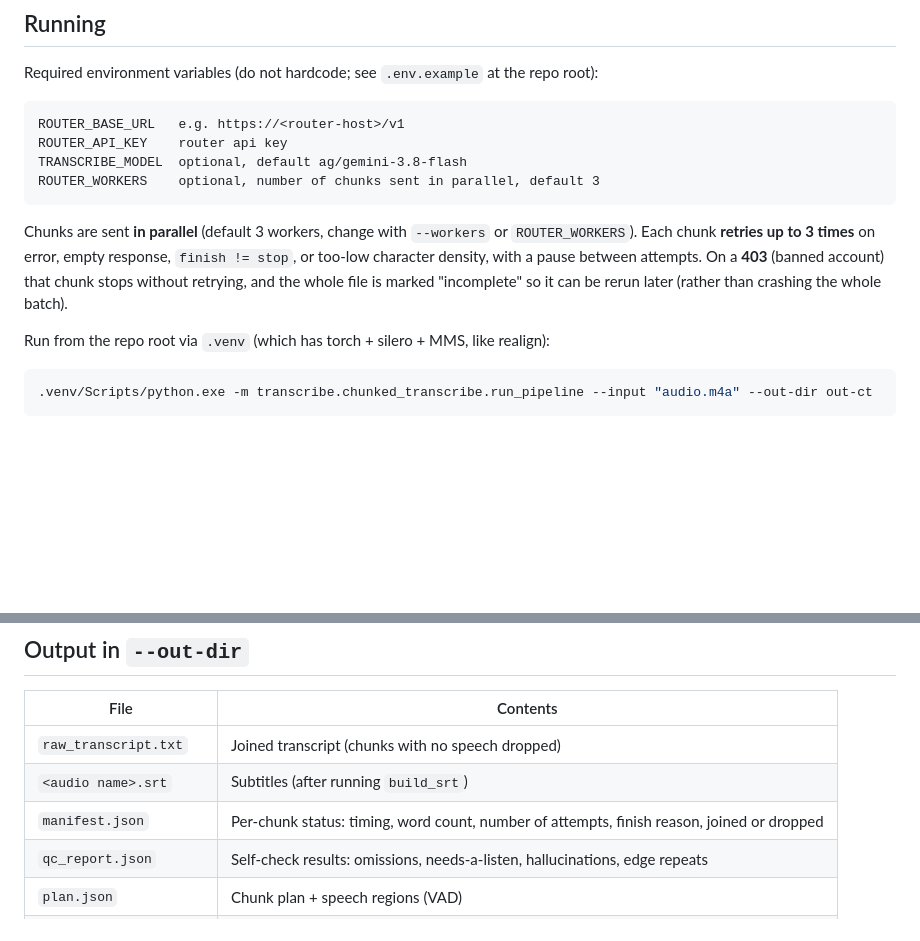
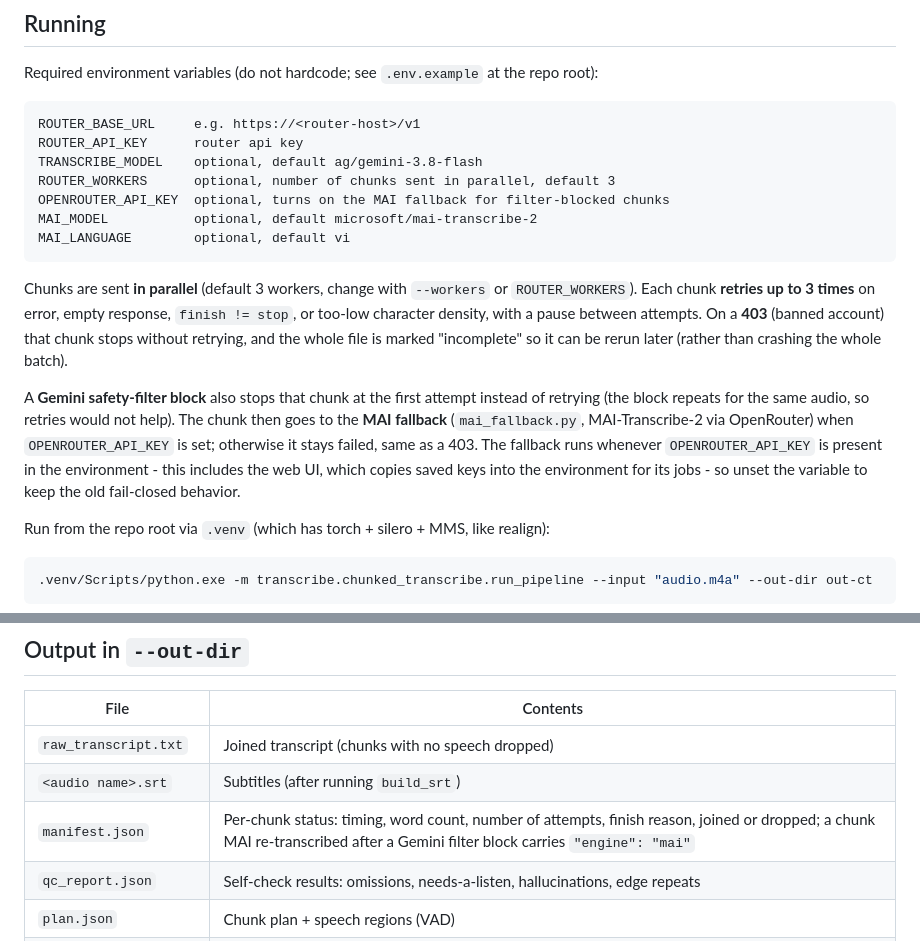
Before and after one commit to vuhai2002/speech-to-subtitle, a Markdown page: transcribe/chunked_transcribe/README.md, 2 parts joined by grey strips. GitHub-like rendering; blank space fills up the shorter version.

Commit message:
docs(transcribe): describe the MAI fallback in the chunked pipeline README

````diff
--- a/transcribe/chunked_transcribe/README.md
+++ b/transcribe/chunked_transcribe/README.md
@@ -25,13 +25,18 @@ Neither is a guarantee. They narrow down what you have to listen to; they don't
 Required environment variables (do not hardcode; see `.env.example` at the repo root):
 
 ```
-ROUTER_BASE_URL   e.g. https://<router-host>/v1
-ROUTER_API_KEY    router api key
-TRANSCRIBE_MODEL  optional, default ag/gemini-3.8-flash
-ROUTER_WORKERS    optional, number of chunks sent in parallel, default 3
+ROUTER_BASE_URL     e.g. https://<router-host>/v1
+ROUTER_API_KEY      router api key
+TRANSCRIBE_MODEL    optional, default ag/gemini-3.8-flash
+ROUTER_WORKERS      optional, number of chunks sent in parallel, default 3
+OPENROUTER_API_KEY  optional, turns on the MAI fallback for filter-blocked chunks
+MAI_MODEL           optional, default microsoft/mai-transcribe-2
+MAI_LANGUAGE        optional, default vi
 ```
 
 Chunks are sent **in parallel** (default 3 workers, change with `--workers` or `ROUTER_WORKERS`). Each chunk **retries up to 3 times** on error, empty response, `finish != stop`, or too-low character density, with a pause between attempts. On a **403** (banned account) that chunk stops without retrying, and the whole file is marked "incomplete" so it can be rerun later (rather than crashing the whole batch).
+
+A **Gemini safety-filter block** also stops that chunk at the first attempt instead of retrying (the block repeats for the same audio, so retries would not help). The chunk then goes to the **MAI fallback** (`mai_fallback.py`, MAI-Transcribe-2 via OpenRouter) when `OPENROUTER_API_KEY` is set; otherwise it stays failed, same as a 403. The fallback runs whenever `OPENROUTER_API_KEY` is present in the environment - this includes the web UI, which copies saved keys into the environment for its jobs - so unset the variable to keep the old fail-closed behavior.
 
 Run from the repo root via `.venv` (which has torch + silero + MMS, like realign):
 
@@ -69,7 +74,7 @@ Transcribe a second pass (different model), then compare the two passes and expo
 |---|---|
 | `raw_transcript.txt` | Joined transcript (chunks with no speech dropped) |
 | `<audio name>.srt` | Subtitles (after running `build_srt`) |
-| `manifest.json` | Per-chunk status: timing, word count, number of attempts, finish reason, joined or dropped |
+| `manifest.json` | Per-chunk status: timing, word count, number of attempts, finish reason, joined or dropped; a chunk MAI re-transcribed after a Gemini filter block carries `"engine": "mai"` |
 | `qc_report.json` | Self-check results: omissions, needs-a-listen, hallucinations, edge repeats |
 | `plan.json` | Chunk plan + speech regions (VAD) |
 | `mono16k.mp3`, `chunks/` | Mono 16 kHz audio and the individual chunks |
````
